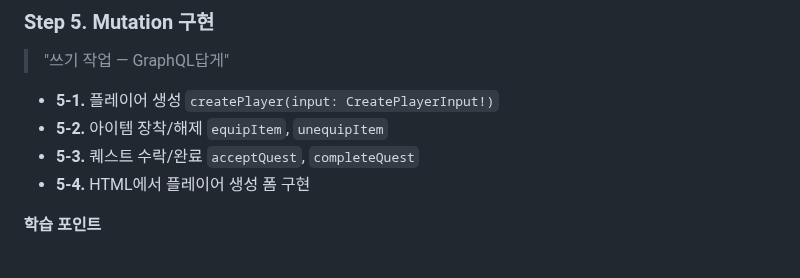
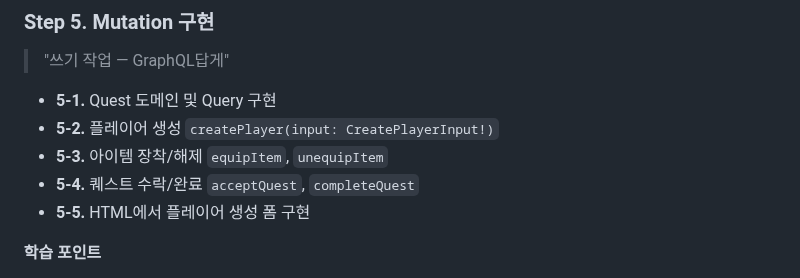
Before and after one commit to ingduk2/graphql-rpg-lab, a Markdown page: README.md, the part around the change. Drawn GitHub-style.

Commit message:
docs: [Step5] README Quest Query 항목 추가

```diff
--- a/README.md
+++ b/README.md
@@ -109,10 +109,11 @@
 ### Step 5. Mutation 구현
 > "쓰기 작업 — GraphQL답게"
 
-- **5-1.** 플레이어 생성 `createPlayer(input: CreatePlayerInput!)`
-- **5-2.** 아이템 장착/해제 `equipItem`, `unequipItem`
-- **5-3.** 퀘스트 수락/완료 `acceptQuest`, `completeQuest`
-- **5-4.** HTML에서 플레이어 생성 폼 구현
+- **5-1.** Quest 도메인 및 Query 구현
+- **5-2.** 플레이어 생성 `createPlayer(input: CreatePlayerInput!)`
+- **5-3.** 아이템 장착/해제 `equipItem`, `unequipItem`
+- **5-4.** 퀘스트 수락/완료 `acceptQuest`, `completeQuest`
+- **5-5.** HTML에서 플레이어 생성 폼 구현
 
 **학습 포인트**
 - `@DgsMutation` 사용법
```
